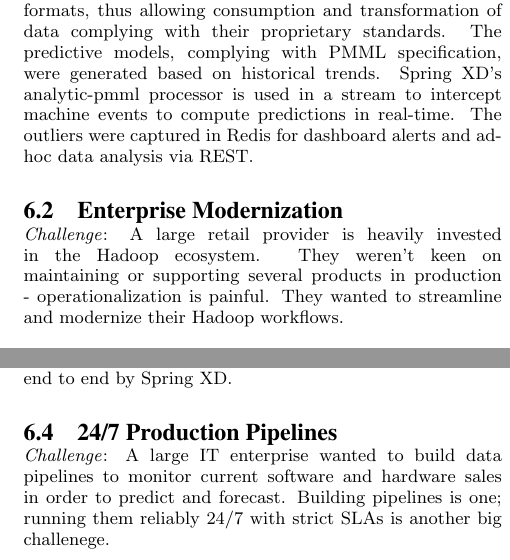
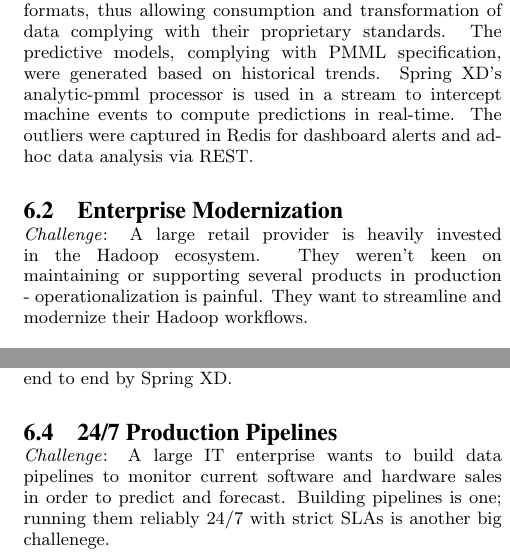
Before and after one commit to pperalta/spring-xd-debs-2015, a LaTeX paper (spring-xd.tex, which reads spring-xd-use-cases.tex): two parts of the columns of page 6 of 8, joined at a grey line, cut so that both start at the same text. Compiled offline with pdfLaTeX.

Commit message:
Few more changes to use cases.

```diff
--- a/spring-xd-use-cases.tex
+++ b/spring-xd-use-cases.tex
@@ -21,7 +21,7 @@ and ad-hoc data analysis via REST.
 \subsection{Enterprise Modernization}
 \textit{Challenge}: A large retail provider is heavily invested in the Hadoop
 ecosystem. They weren't keen on maintaining or supporting several products in
-production - operationalization is painful. They wanted to streamline and
+production - operationalization is painful. They want to streamline and
 modernize their Hadoop workflows.
 
 \textit{Solution}: As one-stop runtime, Spring XD provides dozens of data
@@ -40,7 +40,7 @@ integration, orchestration, and data movement capabilities were handled end
 to end by Spring XD.
 
 \subsection{24/7 Production Pipelines}
-\textit{Challenge}: A large IT enterprise wanted to build data pipelines to
+\textit{Challenge}: A large IT enterprise wants to build data pipelines to
 monitor current software and hardware sales in order to predict and forecast.
 Building pipelines is one; running them reliably 24/7 with strict SLAs is
 another big challenege.
```
Also changed, not shown: spring-xd-use-cases.tex (4 more changed lines).
